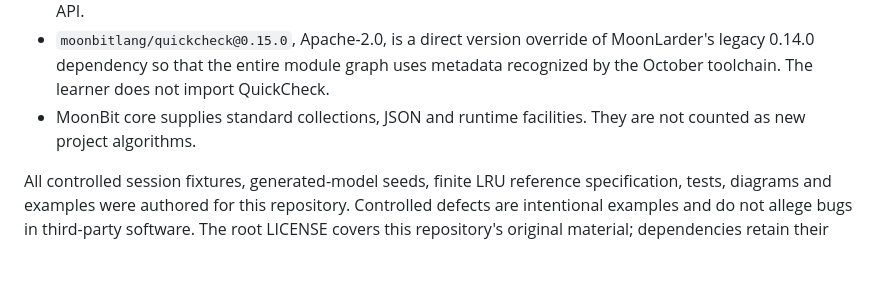
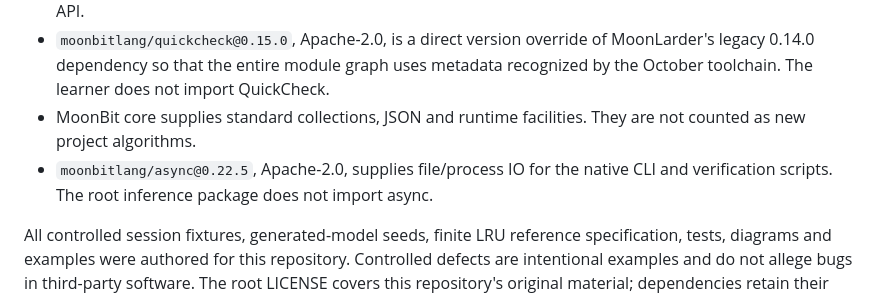
Before and after one commit to CaptainK-65/moon-statelens, a Markdown page: THIRD_PARTY_NOTICES.md, the part around the change. Rendered like a GitHub page; blank space fills up the shorter version.

```diff
--- a/THIRD_PARTY_NOTICES.md
+++ b/THIRD_PARTY_NOTICES.md
@@ -7,5 +7,6 @@ MoonStateLens is an independent MoonBit implementation of published ideas in act
 - [MoonLarder](https://github.com/jhshuai/moonlarder), package `jhshuai/moonlarder@0.15.0`, Apache-2.0, is a real system under learning in `adapters/moonlarder`. This cache is not the model-learning implementation. The adapter only calls its public API.
 - `moonbitlang/quickcheck@0.15.0`, Apache-2.0, is a direct version override of MoonLarder's legacy 0.14.0 dependency so that the entire module graph uses metadata recognized by the October toolchain. The learner does not import QuickCheck.
 - MoonBit core supplies standard collections, JSON and runtime facilities. They are not counted as new project algorithms.
+- `moonbitlang/async@0.22.5`, Apache-2.0, supplies file/process IO for the native CLI and verification scripts. The root inference package does not import async.
 
 All controlled session fixtures, generated-model seeds, finite LRU reference specification, tests, diagrams and examples were authored for this repository. Controlled defects are intentional examples and do not allege bugs in third-party software. The root LICENSE covers this repository's original material; dependencies retain their own notices.
```
Also changed, not shown: APPLICATION.md (added, +16 -0 lines), CHANGELOG.md (added, +11 -0 lines), CONTRIBUTING.md (added, +19 -0 lines), README.en.md (added, +49 -0 lines), README.mbt.md (added, +55 -0 lines), README.md (+102 -10 lines), SECURITY.md (added, +9 -0 lines), docs/VALIDATION.md (added, +26 -0 lines), docs/architecture.md (added, +46 -0 lines), docs/ecosystem-audit.md (added, +22 -0 lines), docs/guide.md (added, +73 -0 lines), docs/independent-core.md (added, +42 -0 lines), docs/assets/overview.png (added), 4 other files.
